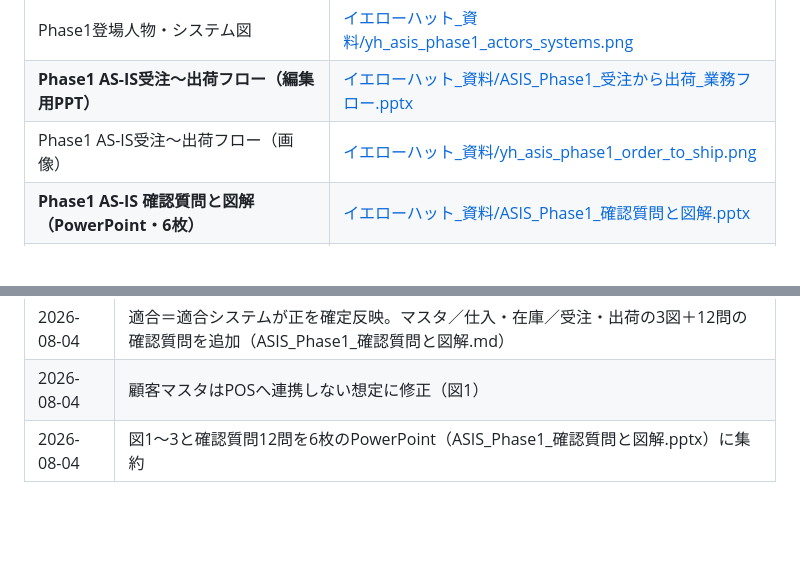
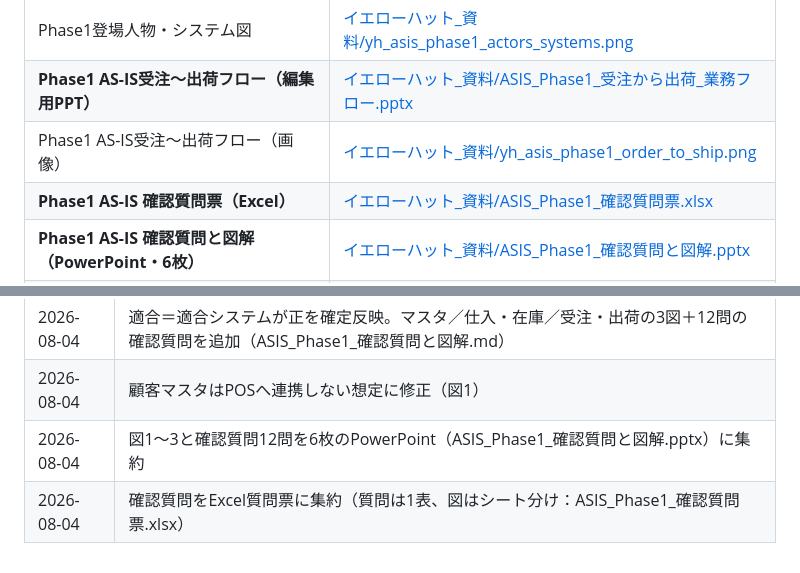
Before and after one commit to kozonoflight/git_tutorial, a Markdown page: knowledge/自動車アフターマーケット・部品卸/株式会社イエローハット.md, 2 parts joined by grey strips. Drawn GitHub-style; blank space fills up the shorter version.

Commit message:
質問票Excelへのリンクと変更履歴を追記
Co-authored-by: kozonoflight <kozonoflight@users.noreply.github.com>

```diff
--- a/knowledge/自動車アフターマーケット・部品卸/株式会社イエローハット.md
+++ b/knowledge/自動車アフターマーケット・部品卸/株式会社イエローハット.md
@@ -33,6 +33,7 @@
 | Phase1登場人物・システム図 | [イエローハット_資料/yh_asis_phase1_actors_systems.png](./イエローハット_資料/yh_asis_phase1_actors_systems.png) |
 | **Phase1 AS-IS受注〜出荷フロー（編集用PPT）** | [イエローハット_資料/ASIS_Phase1_受注から出荷_業務フロー.pptx](./イエローハット_資料/ASIS_Phase1_受注から出荷_業務フロー.pptx) |
 | Phase1 AS-IS受注〜出荷フロー（画像） | [イエローハット_資料/yh_asis_phase1_order_to_ship.png](./イエローハット_資料/yh_asis_phase1_order_to_ship.png) |
+| **Phase1 AS-IS 確認質問票（Excel）** | [イエローハット_資料/ASIS_Phase1_確認質問票.xlsx](./イエローハット_資料/ASIS_Phase1_確認質問票.xlsx) |
 | **Phase1 AS-IS 確認質問と図解（PowerPoint・6枚）** | [イエローハット_資料/ASIS_Phase1_確認質問と図解.pptx](./イエローハット_資料/ASIS_Phase1_確認質問と図解.pptx) |
 | Phase1 AS-IS 確認質問と図解（Markdown） | [イエローハット_資料/ASIS_Phase1_確認質問と図解.md](./イエローハット_資料/ASIS_Phase1_確認質問と図解.md) |
 | ├ 図1 マスタ登録 | [イエローハット_資料/yh_asis_fig1_master.png](./イエローハット_資料/yh_asis_fig1_master.png) |
@@ -278,3 +279,4 @@ EC-Rider B2B風の全体構成を、Phase1〜3に分割したポンチ絵。提
 | 2026-08-04 | 適合＝適合システムが正を確定反映。マスタ／仕入・在庫／受注・出荷の3図＋12問の確認質問を追加（ASIS_Phase1_確認質問と図解.md） |
 | 2026-08-04 | 顧客マスタはPOSへ連携しない想定に修正（図1） |
 | 2026-08-04 | 図1〜3と確認質問12問を6枚のPowerPoint（ASIS_Phase1_確認質問と図解.pptx）に集約 |
+| 2026-08-04 | 確認質問をExcel質問票に集約（質問は1表、図はシート分け：ASIS_Phase1_確認質問票.xlsx） |
```
Also changed, not shown: 1 other file.
